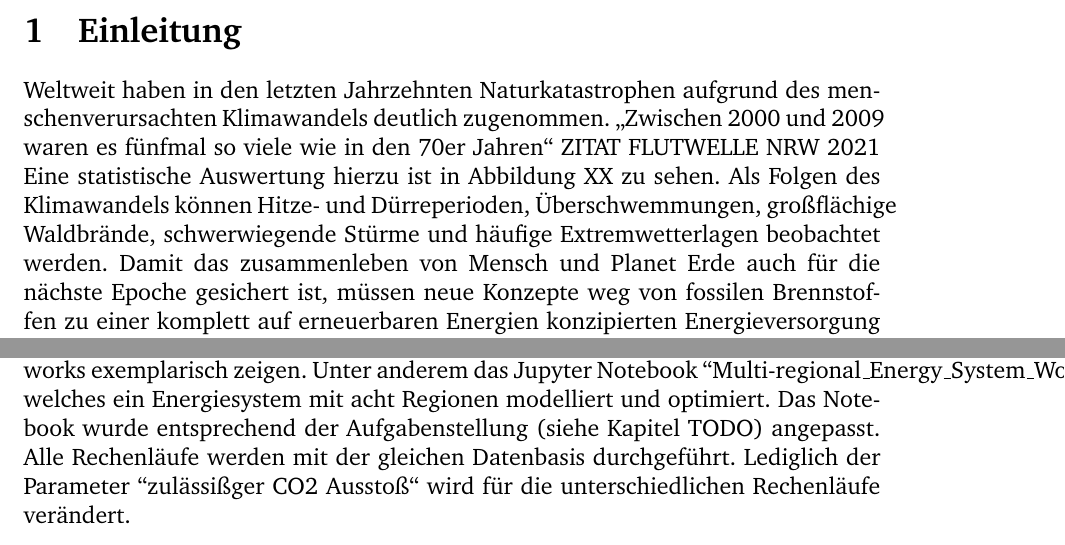
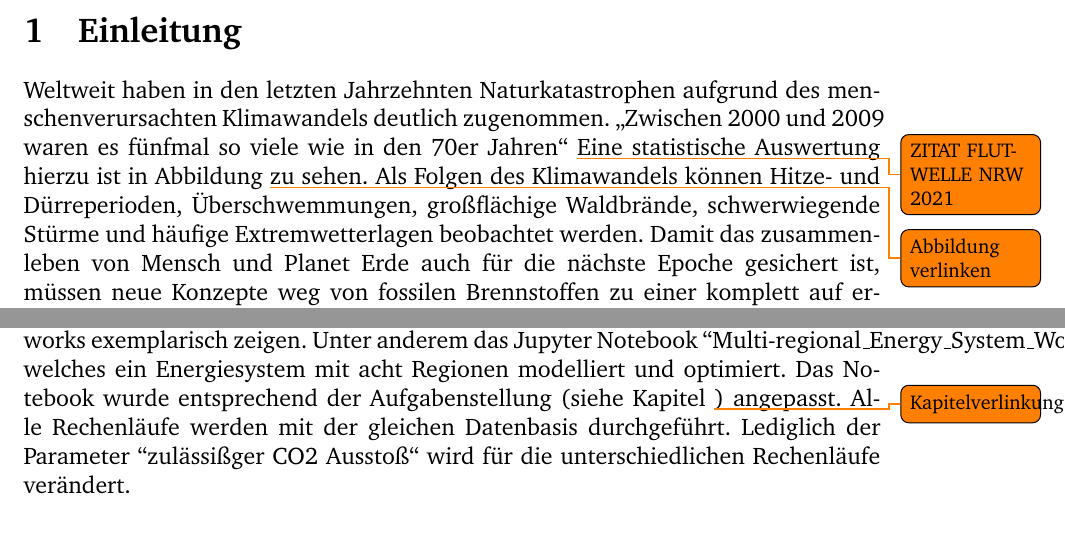
Before and after one commit to fhac-ewi/gas-wasserstoff-docs, a LaTeX document (master.tex, which reads 01-Einleitung.tex, 03-Rechenlaeufe.tex): two parts of pages 2 and 6 of 13, joined at a grey line, cut so that both start at the same text. Compiled offline with pdfLaTeX.

Commit message:
Fixed TODO notes

```diff
--- a/01-Einleitung.tex
+++ b/01-Einleitung.tex
@@ -1,6 +1,6 @@
 \section{Einleitung}
 
-Weltweit haben in den letzten Jahrzehnten Naturkatastrophen aufgrund des menschenverursachten Klimawandels deutlich zugenommen. „Zwischen 2000 und 2009 waren es fünfmal so viele wie in den 70er Jahren“ ZITAT FLUTWELLE NRW 2021
-Eine statistische Auswertung hierzu ist in Abbildung XX zu sehen. Als Folgen des Klimawandels können Hitze- und Dürreperioden, Überschwemmungen, großflächige Waldbrände, schwerwiegende Stürme und häufige Extremwetterlagen beobachtet werden.
+Weltweit haben in den letzten Jahrzehnten Naturkatastrophen aufgrund des menschenverursachten Klimawandels deutlich zugenommen. „Zwischen 2000 und 2009 waren es fünfmal so viele wie in den 70er Jahren“ \todo{ZITAT FLUTWELLE NRW 2021}
+Eine statistische Auswertung hierzu ist in Abbildung \todo{Abbildung verlinken} zu sehen. Als Folgen des Klimawandels können Hitze- und Dürreperioden, Überschwemmungen, großflächige Waldbrände, schwerwiegende Stürme und häufige Extremwetterlagen beobachtet werden.
 Damit das zusammenleben von Mensch und Planet Erde auch für die nächste Epoche gesichert ist, müssen neue Konzepte weg von fossilen Brennstoffen zu einer komplett auf erneuerbaren Energien konzipierten Energieversorgung entwickelt und in die Volkswirtschaften installiert
-werden. Wichtig für die Konzeptfindung ist für die Entscheidungsträger dabei einen ganzheitlichen Überblick über die zu realisierenden Szenarien zu erhalten. Dies betrifft nicht nur die örtlichen Gegebenheiten für den Aufbau der Energiesysteme, sondern vor allem die entstehenden Kosten, die notwendige Logistik und notwendigen Ressourcen zur Installation und dem laufenden Betrieb der Anlagen. Im Lehrmodul Gas- und Wasserstoffversorgungsstrukturen wird als Projektarbeit eine solche Konzeptfindung für die zukünftige Energieversorgung der Bundesrepublik Deutschland einschließlich 100\% CO2 Reduktion 2050 im Vergleich zu 1990 mit Simulationswerkzeugen Rechnerunterstützt mit Computer durchgeführt. Die nachfolgenden Seiten beschreiben die Ergebnisse der Simulationen und sollen allen Lesern einen schnellen Überblick über zukünftige Energieversorgungsszenarien plausibel darstellen.
+werden. Wichtig für die Konzeptfindung ist für die Entscheidungsträger dabei einen ganzheitlichen Überblick über die zu realisierenden Szenarien zu erhalten. Dies betrifft nicht nur die örtlichen Gegebenheiten für den Aufbau der Energiesysteme, sondern vor allem die entstehenden Kosten, die notwendige Logistik und notwendigen Ressourcen zur Installation und dem laufenden Betrieb der Anlagen. Im Lehrmodul Gas- und Wasserstoffversorgungsstrukturen wird als Projektarbeit eine solche Konzeptfindung für die zukünftige Energieversorgung der Bundesrepublik Deutschland einschließlich 100 \% CO2 Reduktion 2050 im Vergleich zu 1990 mit Simulationswerkzeugen Rechnerunterstützt mit Computer durchgeführt. Die nachfolgenden Seiten beschreiben die Ergebnisse der Simulationen und sollen allen Lesern einen schnellen Überblick über zukünftige Energieversorgungsszenarien plausibel darstellen.
--- a/03-Rechenlaeufe.tex
+++ b/03-Rechenlaeufe.tex
@@ -2,7 +2,7 @@
 Zur Modellierung des Energiesystemmodells wurde das Framework FINE von dem Forschungszentrum Jülich eingesetzt.
 Dieses Framework ermöglicht die einfache Erstellung eines Energiemodells mit verschiedenen Regionen und Energiearten. Alle benötigten Komponenten, wie Energiequellen, Verbraucher, Speicher, Umwandler und Netze, können mit technischen und ökonomischen Merkmalen hinzugefügt werden.
 
-Das FZ Jülich stellt diverse Beispiele bereit, die die Anwendung des FINE Frameworks exemplarisch zeigen. Unter anderem das Jupyter Notebook ``Multi-regional\_Energy\_System\_Workflow.ipynb'', welches ein Energiesystem mit acht Regionen modelliert und optimiert. Das Notebook wurde entsprechend der Aufgabenstellung (siehe Kapitel TODO) angepasst. Alle Rechenläufe werden mit der gleichen Datenbasis durchgeführt. Lediglich der Parameter ``zulässißger CO2 Ausstoß`` wird für die unterschiedlichen Rechenläufe verändert.
+Das FZ Jülich stellt diverse Beispiele bereit, die die Anwendung des FINE Frameworks exemplarisch zeigen. Unter anderem das Jupyter Notebook ``Multi-regional\_Energy\_System\_Workflow.ipynb'', welches ein Energiesystem mit acht Regionen modelliert und optimiert. Das Notebook wurde entsprechend der Aufgabenstellung (siehe Kapitel \todo{Kapitelverlinkung}) angepasst. Alle Rechenläufe werden mit der gleichen Datenbasis durchgeführt. Lediglich der Parameter ``zulässißger CO2 Ausstoß`` wird für die unterschiedlichen Rechenläufe verändert.
 
 Mithilfe des Gurobi Solvers wurde das Energiesystem hinsichtlich der Kosten unter Einhaltung der zuvor gesetzen Grenze für den CO2 Ausstoß optimiert. Das Ergebnis der Optimierung ist ein optimiertes Energiesystem, bei dem in jedem Zeitschritt die Nachfrage gedeckt und das CO2 Reduktionsziel eingehalten ist. Die Ausgabe von FINE ist vielseitig. Für jede Komponente und Region werden unter anderem die installierte Kapazität, der ``Fahrplan'' und die daraus resultierende Kosten ausgegeben.
 
```
Also changed, not shown: 02-Modellbeschreibung.tex (+1 -1 lines), 05-AnalyseReduktionsfall.tex (+0 -1 lines).
